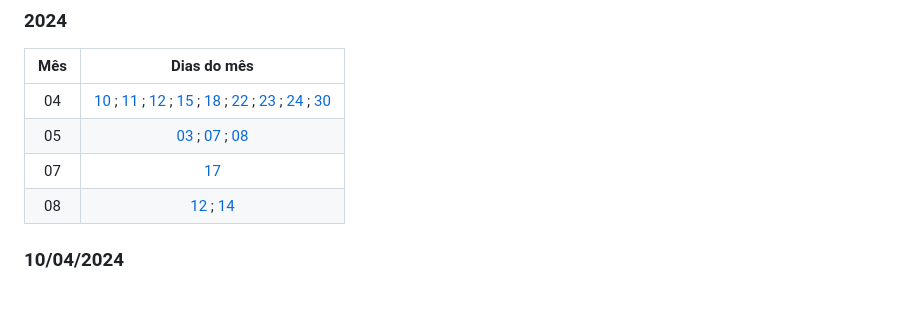
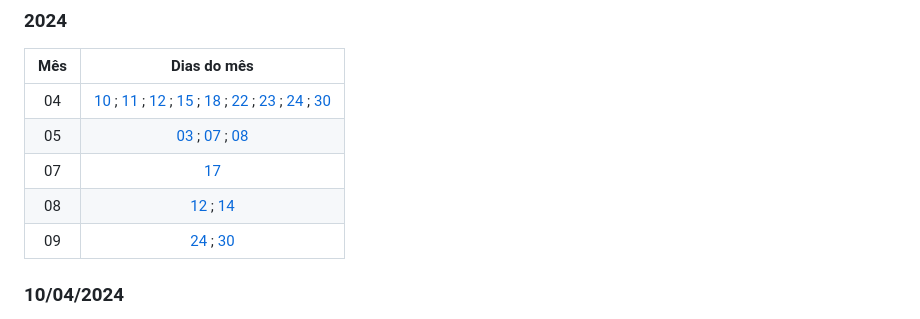
Before and after one commit to ThiagoPinto87/aprendendo_python_udemy, a Markdown page: README.md, the part around one of its changes. Drawn GitHub-style.

Commit message:
Correção do README.md

```diff
--- a/README.md
+++ b/README.md
@@ -18,6 +18,7 @@
 |05| [03](#03052024) ; [07](#07052024) ; [08](#08052024)
 |07| [17](#17072024)
 |08| [12](#12082024) ; [14](#14082024)
+|09| [24](#24092024) ; [30](#30092024)
 
 ### 10/04/2024
 - [ ] Criei o repositório.
```
Also changed, not shown: other parts of README.md (+1 -1 lines).
